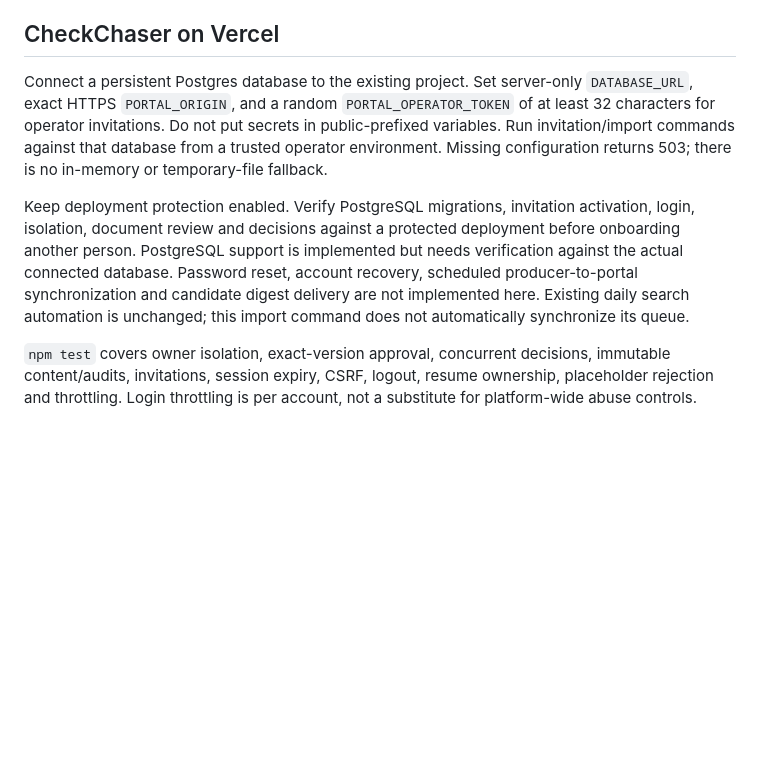
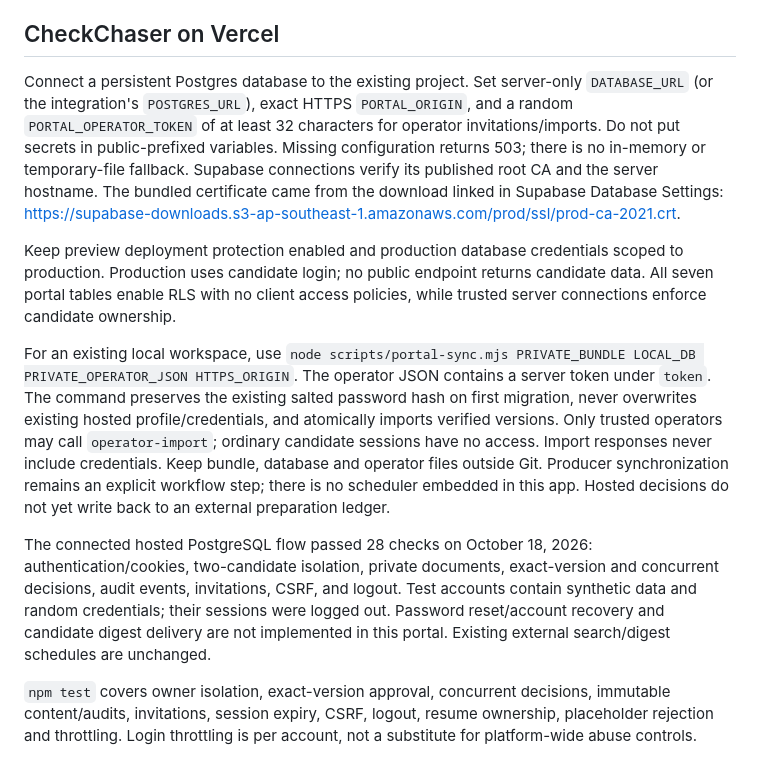
Before and after one commit to dktrn9ne/job-search-agent, a Markdown page: PRIVATE_DASHBOARD.md, the part around the change. Rendered like a GitHub page; blank space fills up the shorter version.

Commit message:
Document verified hosted setup and private producer synchronization

```diff
--- a/PRIVATE_DASHBOARD.md
+++ b/PRIVATE_DASHBOARD.md
@@ -16,8 +16,12 @@ Run `node scripts/portal-admin.mjs import PRIVATE_BUNDLE.json` for an owner-spec
 
 ## CheckChaser on Vercel
 
-Connect a persistent Postgres database to the existing project. Set server-only `DATABASE_URL`, exact HTTPS `PORTAL_ORIGIN`, and a random `PORTAL_OPERATOR_TOKEN` of at least 32 characters for operator invitations. Do not put secrets in public-prefixed variables. Run invitation/import commands against that database from a trusted operator environment. Missing configuration returns 503; there is no in-memory or temporary-file fallback.
+Connect a persistent Postgres database to the existing project. Set server-only `DATABASE_URL` (or the integration's `POSTGRES_URL`), exact HTTPS `PORTAL_ORIGIN`, and a random `PORTAL_OPERATOR_TOKEN` of at least 32 characters for operator invitations/imports. Do not put secrets in public-prefixed variables. Missing configuration returns 503; there is no in-memory or temporary-file fallback. Supabase connections verify its published root CA and the server hostname. The bundled certificate came from the download linked in Supabase Database Settings: https://supabase-downloads.s3-ap-southeast-1.amazonaws.com/prod/ssl/prod-ca-2021.crt.
 
-Keep deployment protection enabled. Verify PostgreSQL migrations, invitation activation, login, isolation, document review and decisions against a protected deployment before onboarding another person. PostgreSQL support is implemented but needs verification against the actual connected database. Password reset, account recovery, scheduled producer-to-portal synchronization and candidate digest delivery are not implemented here. Existing daily search automation is unchanged; this import command does not automatically synchronize its queue.
+Keep preview deployment protection enabled and production database credentials scoped to production. Production uses candidate login; no public endpoint returns candidate data. All seven portal tables enable RLS with no client access policies, while trusted server connections enforce candidate ownership.
+
+For an existing local workspace, use `node scripts/portal-sync.mjs PRIVATE_BUNDLE LOCAL_DB PRIVATE_OPERATOR_JSON HTTPS_ORIGIN`. The operator JSON contains a server token under `token`. The command preserves the existing salted password hash on first migration, never overwrites existing hosted profile/credentials, and atomically imports verified versions. Only trusted operators may call `operator-import`; ordinary candidate sessions have no access. Import responses never include credentials. Keep bundle, database and operator files outside Git. Producer synchronization remains an explicit workflow step; there is no scheduler embedded in this app. Hosted decisions do not yet write back to an external preparation ledger.
+
+The connected hosted PostgreSQL flow passed 28 checks on October 18, 2026: authentication/cookies, two-candidate isolation, private documents, exact-version and concurrent decisions, audit events, invitations, CSRF, and logout. Test accounts contain synthetic data and random credentials; their sessions were logged out. Password reset/account recovery and candidate digest delivery are not implemented in this portal. Existing external search/digest schedules are unchanged.
 
 `npm test` covers owner isolation, exact-version approval, concurrent decisions, immutable content/audits, invitations, session expiry, CSRF, logout, resume ownership, placeholder rejection and throttling. Login throttling is per account, not a substitute for platform-wide abuse controls.
```
